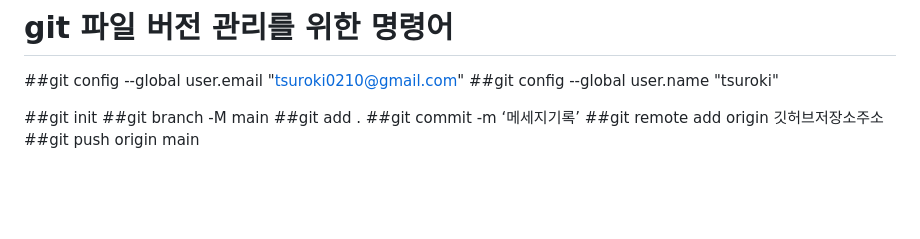
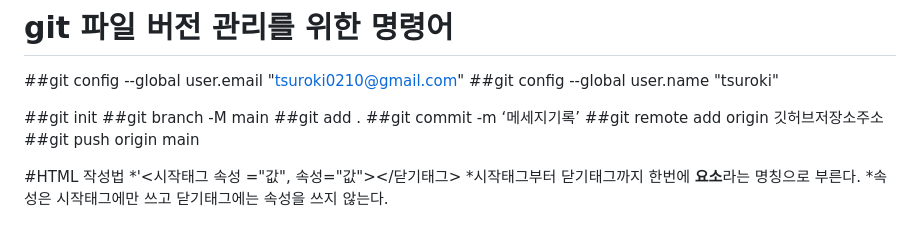
Before and after one commit to tsuroki/HTML_TIL, a Markdown page: README.md, the part around the change. Drawn GitHub-style; blank space fills up the shorter version.

Commit message:
내용 정리

```diff
--- a/README.md
+++ b/README.md
@@ -63,3 +63,8 @@ git config --global user.name "Your Name"
 ##git commit -m ‘메세지기록’
 ##git remote add origin 깃허브저장소주소
 ##git push origin main
+
+#HTML 작성법
+*'<시작태그 속성 ="값", 속성="값"></닫기태그>
+*시작태그부터 닫기태그까지 한번에 **요소**라는 명칭으로 부른다.
+*속성은 시작태그에만 쓰고 닫기태그에는 속성을 쓰지 않는다.
```
